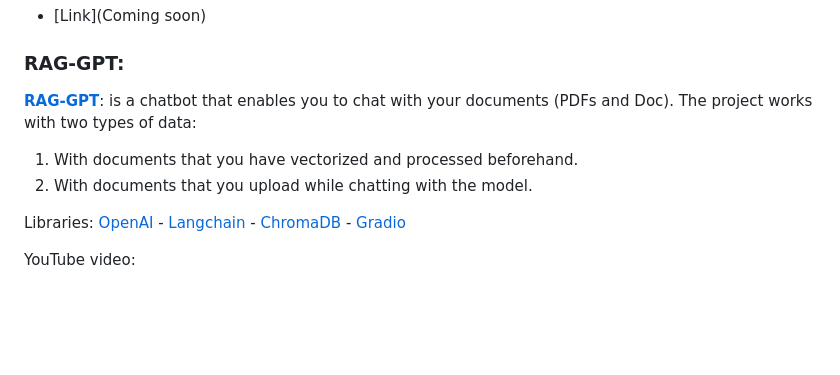
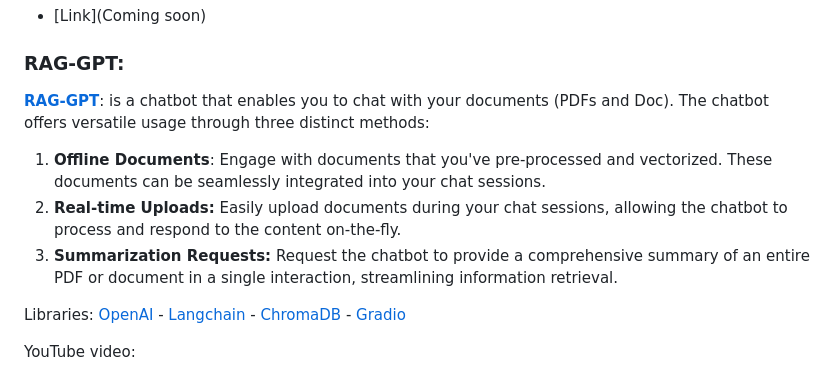
Before and after one commit to Farzad-R/LLM-Zero-to-Hundred, a Markdown page: README.md, the part around the change. GitHub-like rendering; blank space fills up the shorter version.

```diff
--- a/README.md
+++ b/README.md
@@ -56,10 +56,11 @@ YouTube video:
 <a id="RAG-GPT"></a>
 <h3>RAG-GPT:</h3>
 <p>
-<a style=" white-space:nowrap; " href="https://github.com/Farzad-R/LLM-Zero-to-Hundred/tree/master/RAG-GPT"><b>RAG-GPT</b></a>: is a chatbot that enables you to chat with your documents (PDFs and Doc). The project works with two types of data:
+<a style=" white-space:nowrap; " href="https://github.com/Farzad-R/LLM-Zero-to-Hundred/tree/master/RAG-GPT"><b>RAG-GPT</b></a>: is a chatbot that enables you to chat with your documents (PDFs and Doc). The chatbot offers versatile usage through three distinct methods:
 
-1. With documents that you have vectorized and processed beforehand.
-2. With documents that you upload while chatting with the model.
+1. **Offline Documents**: Engage with documents that you've pre-processed and vectorized. These documents can be seamlessly integrated into your chat sessions.
+2. **Real-time Uploads:** Easily upload documents during your chat sessions, allowing the chatbot to process and respond to the content on-the-fly.
+3. **Summarization Requests:** Request the chatbot to provide a comprehensive summary of an entire PDF or document in a single interaction, streamlining information retrieval.
 
 Libraries: [OpenAI](https://platform.openai.com/docs/models/overview) - [Langchain](https://python.langchain.com/docs/get_started/quickstart) - [ChromaDB](https://www.trychroma.com/) - [Gradio](https://www.gradio.app/guides/quickstart)
 
```
Also changed, not shown: RAG-GPT/README.md (+1 -1 lines).
